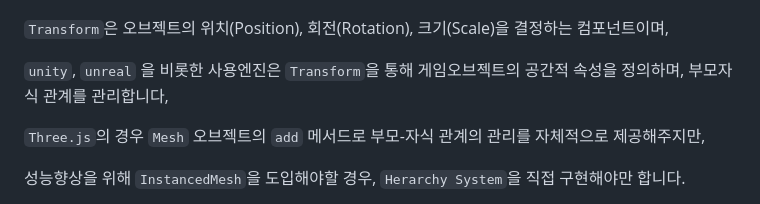
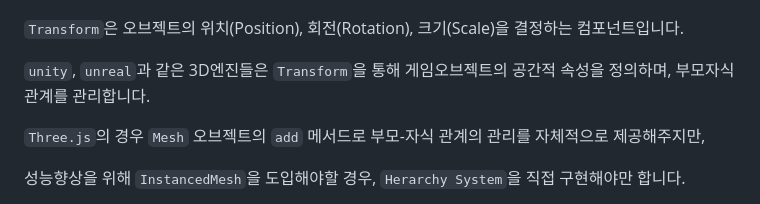
Before and after one commit to ScareCrow1992/johan-transformation, a Markdown page: README.md, the part around the change. Rendered like a GitHub page.

Commit message:
일부 오타 수정

```diff
--- a/README.md
+++ b/README.md
@@ -1,9 +1,9 @@
 # 소개
 ![screenshot](./public/preview.png)
 
-`Transform`은 오브젝트의 위치(Position), 회전(Rotation), 크기(Scale)을 결정하는 컴포넌트이며,
+`Transform`은 오브젝트의 위치(Position), 회전(Rotation), 크기(Scale)을 결정하는 컴포넌트입니다.
 
-`unity`, `unreal` 을 비롯한 사용엔진은 `Transform`을 통해 게임오브젝트의 공간적 속성을 정의하며, 부모자식 관계를 관리합니다,
+`unity`, `unreal`과 같은 3D엔진들은 `Transform`을 통해 게임오브젝트의 공간적 속성을 정의하며, 부모자식 관계를 관리합니다.
 
 `Three.js`의 경우 `Mesh` 오브젝트의 `add` 메서드로 부모-자식 관계의 관리를 자체적으로 제공해주지만,
 
```
